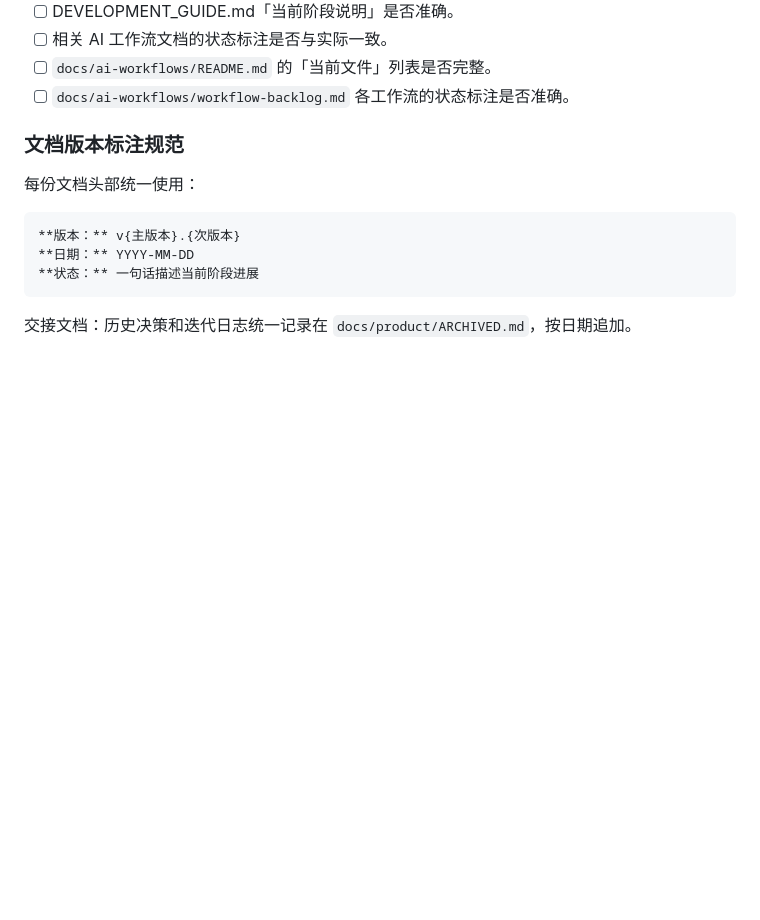
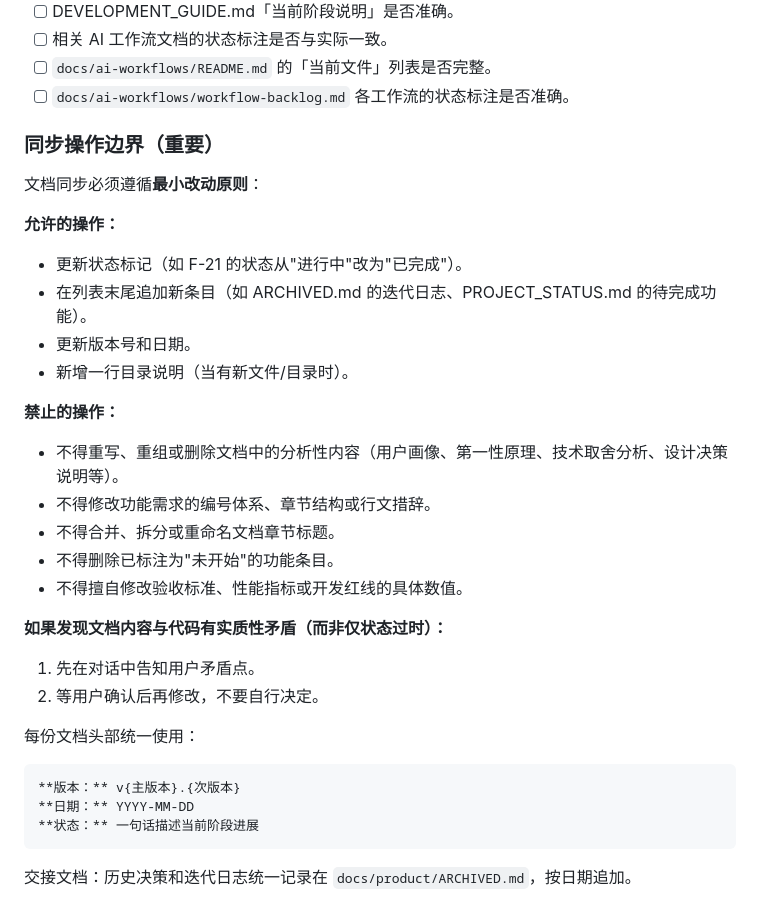
Before and after one commit to Yiyang0659/WePicTool, a Markdown page: CLAUDE.md, the part around the change. Drawn GitHub-style; blank space fills up the shorter version.

Commit message:
docs: CLAUDE.md 新增文档同步操作边界保护规则
- 明确允许的操作：状态标记更新、列表追加、版本号更新、目录说明新增
- 明确禁止的操作：不得重写分析性内容、不得修改编号体系/章节结构/行文措辞、不得删除未开始条目、不得擅自修改验收标准/性能指标/开发红线数值
- 实质性矛盾处理：先告知用户，等确认后再修改

```diff
--- a/CLAUDE.md
+++ b/CLAUDE.md
@@ -218,7 +218,26 @@ npm run lint
 - [ ] `docs/ai-workflows/README.md` 的「当前文件」列表是否完整。
 - [ ] `docs/ai-workflows/workflow-backlog.md` 各工作流的状态标注是否准确。
 
-### 文档版本标注规范
+### 同步操作边界（重要）
+
+文档同步必须遵循**最小改动原则**：
+
+**允许的操作：**
+- 更新状态标记（如 F-21 的状态从"进行中"改为"已完成"）。
+- 在列表末尾追加新条目（如 ARCHIVED.md 的迭代日志、PROJECT_STATUS.md 的待完成功能）。
+- 更新版本号和日期。
+- 新增一行目录说明（当有新文件/目录时）。
+
+**禁止的操作：**
+- 不得重写、重组或删除文档中的分析性内容（用户画像、第一性原理、技术取舍分析、设计决策说明等）。
+- 不得修改功能需求的编号体系、章节结构或行文措辞。
+- 不得合并、拆分或重命名文档章节标题。
+- 不得删除已标注为"未开始"的功能条目。
+- 不得擅自修改验收标准、性能指标或开发红线的具体数值。
+
+**如果发现文档内容与代码有实质性矛盾（而非仅状态过时）：**
+1. 先在对话中告知用户矛盾点。
+2. 等用户确认后再修改，不要自行决定。
 
 每份文档头部统一使用：
 
```
